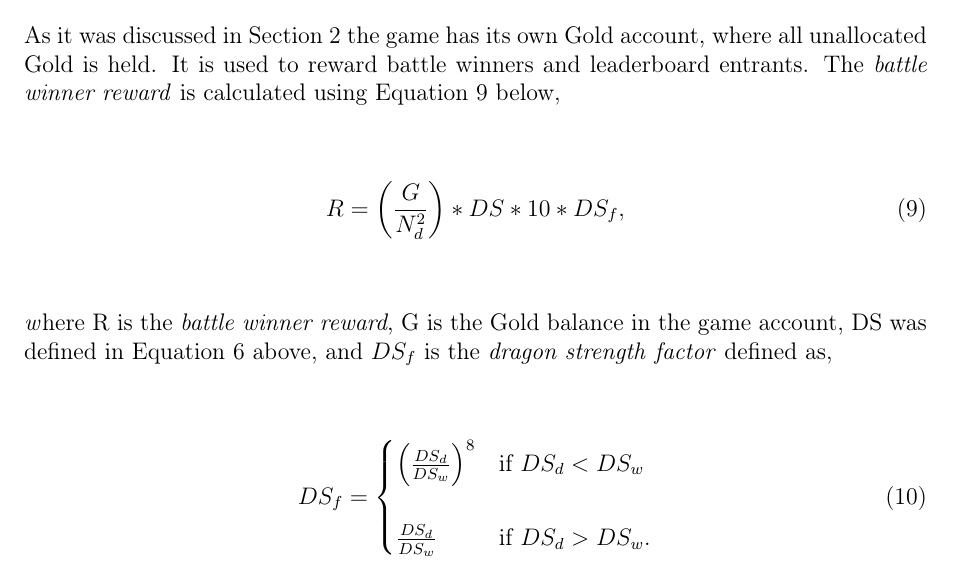
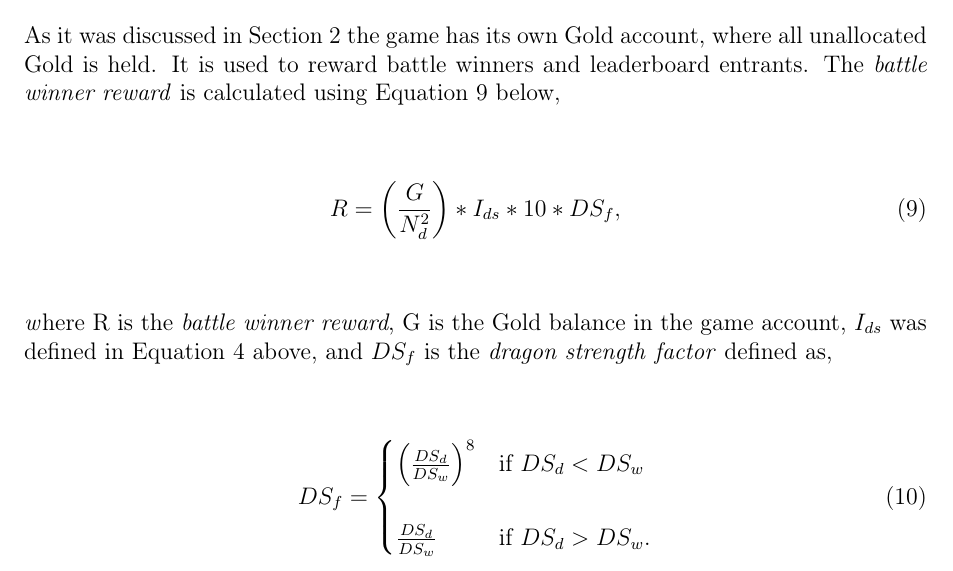
Before and after one commit to dragonereum/dragonereum-wp, a LaTeX document (dragonereum-whitepaper.tex): part of page 37 of 58, cut so that both start at the same text. Compiled offline with pdfLaTeX.

Commit message:
0.2.15 Reward calculation fixed

```diff
--- a/dragonereum-whitepaper.tex
+++ b/dragonereum-whitepaper.tex
@@ -105,7 +105,7 @@ url=false,
 %\date{\today}
 \date{\vspace{10.5cm}
         \today \\
-		\small Version 0.2.14}
+		\small Version 0.2.15}
 
 
 %%%%%%%%%%%%%%%%%%%% Document code starts here %%%%%%%%%%%%%%%%%%%%
@@ -1844,12 +1844,12 @@ As\ it was discussed in  Section \ref{Introduction to Dragonereum}  the game has
 
 \begin{center}
   \begin{equation}\label{Eq:R}
-    R=\left(\frac{G}{N_d^2}\right)*DS*10*DS_f,
+    R=\left(\frac{G}{N_d^2}\right)*I_{ds}*10*DS_f,
   \end{equation}
 \end{center}
 
 \vspace{\baselineskip}
-\textit{w}here R is the \textit{battle winner reward}, G is the Gold balance in the game account, DS was defined in Equation \ref{Eq:DS} above, and $DS_f$ is the \textit{dragon strength} \textit{factor} defined as,\par
+\textit{w}here R is the \textit{battle winner reward}, G is the Gold balance in the game account, $I_{ds}$ was defined in Equation \ref{Eq:I_{ds}} above, and $DS_f$ is the \textit{dragon strength} \textit{factor} defined as,\par
 
 
 \begin{center}
```
Also changed, not shown: dragonereum-whitepaper.tex (2 more changed lines).
